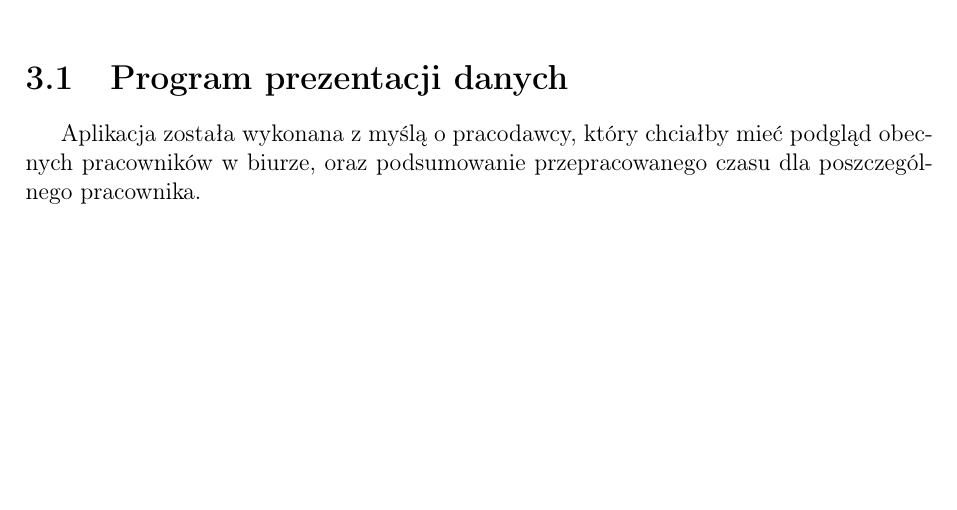
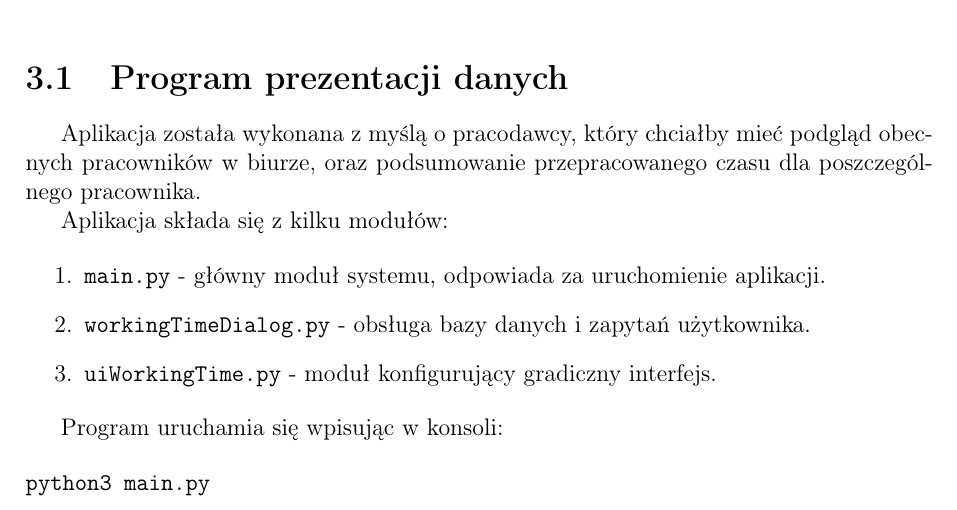
Before and after one commit to kmachnicki/work-time-guardian, a LaTeX thesis (dokumentacja/main.tex, which reads dokumentacja/aplikacja.tex): part of page 13 of 25 before the commit and part of page 13 of 23 after it, cut so that both start at the same text, the shorter picture padded with empty space. Compiled offline with pdfLaTeX.

Commit message:
Final version :)

```diff
--- a/dokumentacja/aplikacja.tex
+++ b/dokumentacja/aplikacja.tex
@@ -1,3 +1,17 @@
 \chapter{Aplikacja}
 \section{Program prezentacji danych}
 Aplikacja została wykonana z myślą o pracodawcy, który chciałby mieć podgląd obecnych pracowników w biurze, oraz podsumowanie przepracowanego czasu dla poszczególnego pracownika.
+
+Aplikacja składa się z kilku modułów:
+
+\begin{enumerate}
+  \item \texttt{main.py} - główny moduł systemu, odpowiada za uruchomienie aplikacji.
+  \item \texttt{workingTimeDialog.py} - obsługa bazy danych i zapytań użytkownika.
+  \item \texttt{uiWorkingTime.py} - moduł konfigurujący gradiczny interfejs.
+\end{enumerate}
+
+Program uruchamia się wpisując w konsoli:
+
+\begin{verbatim}
+python3 main.py
+\end{verbatim}
```
Also changed, not shown: dokumentacja/aplikacja.tex (10 more changed lines).
